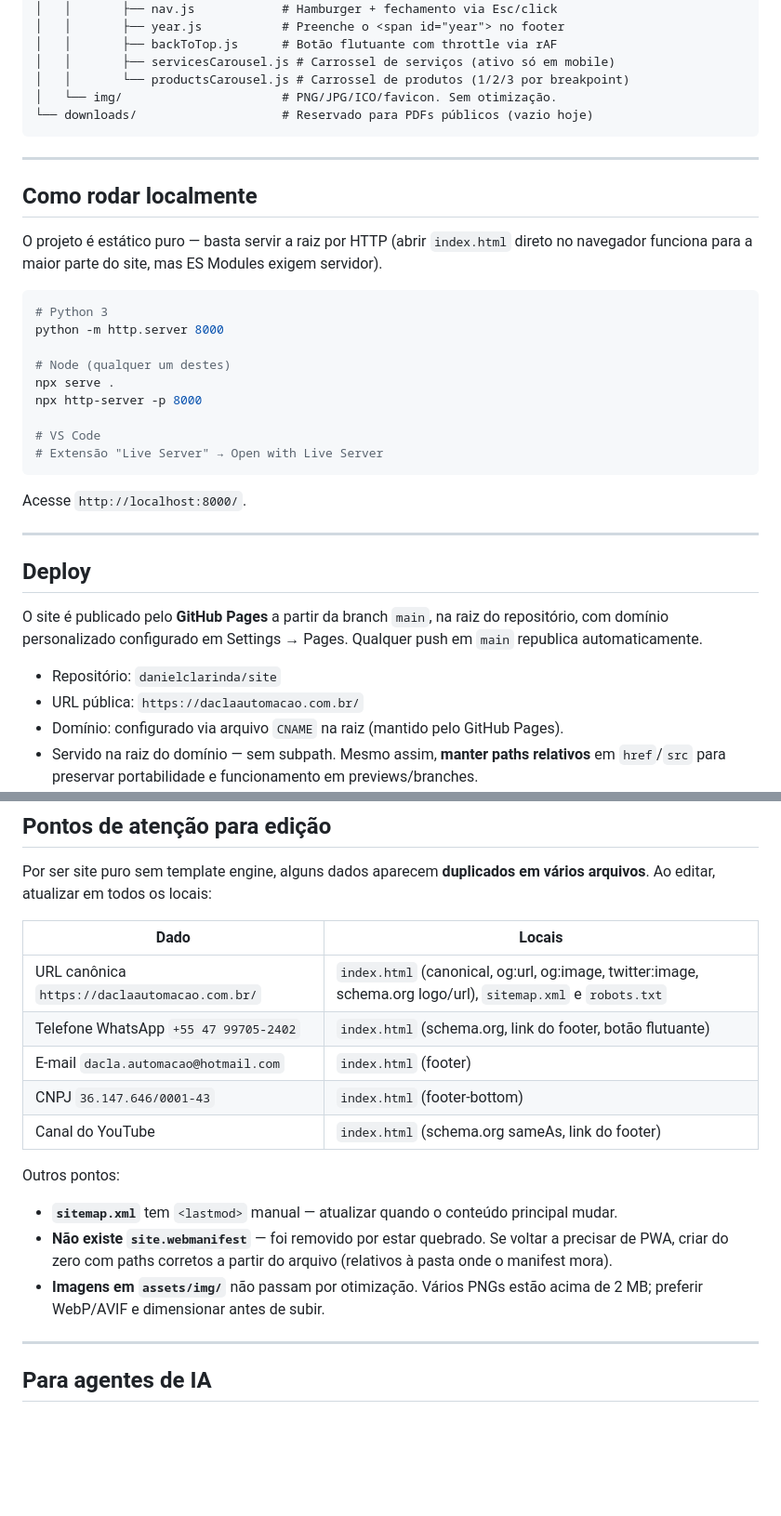
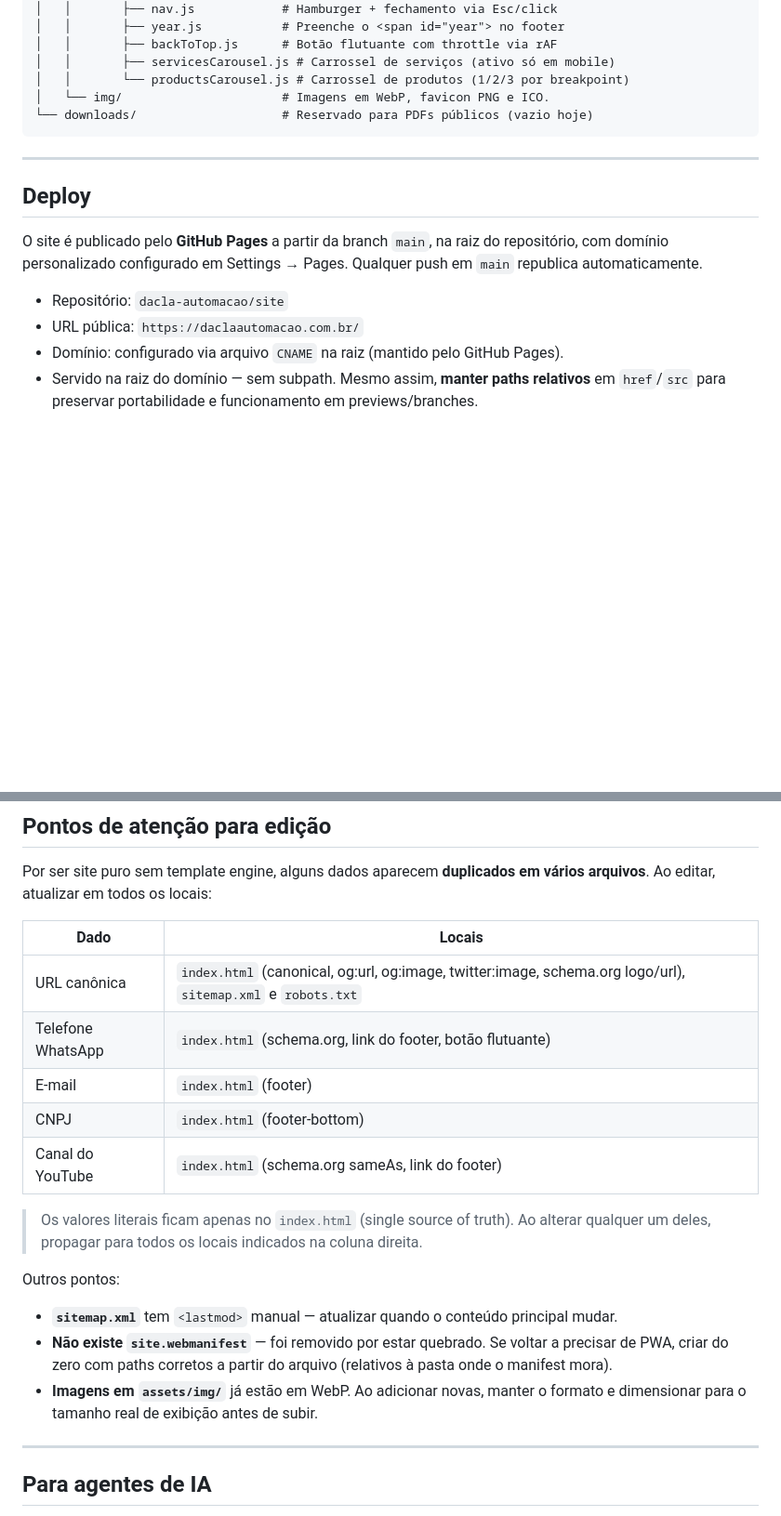
Before and after one commit to dacla-automacao/site, a Markdown page: README.md, 2 parts joined by grey strips. Shown at 93% size. Rendered like a GitHub page; blank space fills up the shorter version.

Commit message:
docs: enxuga README e remove dados literais sensíveis

````diff
--- a/README.md
+++ b/README.md
@@ -39,29 +39,9 @@ site/
 │   │       ├── backToTop.js      # Botão flutuante com throttle via rAF
 │   │       ├── servicesCarousel.js # Carrossel de serviços (ativo só em mobile)
 │   │       └── productsCarousel.js # Carrossel de produtos (1/2/3 por breakpoint)
-│   └── img/                      # PNG/JPG/ICO/favicon. Sem otimização.
+│   └── img/                      # Imagens em WebP, favicon PNG e ICO.
 └── downloads/                    # Reservado para PDFs públicos (vazio hoje)
 ```
-
----
-
-## Como rodar localmente
-
-O projeto é estático puro — basta servir a raiz por HTTP (abrir `index.html` direto no navegador funciona para a maior parte do site, mas ES Modules exigem servidor).
-
-```bash
-# Python 3
-python -m http.server 8000
-
-# Node (qualquer um destes)
-npx serve .
-npx http-server -p 8000
-
-# VS Code
-# Extensão "Live Server" → Open with Live Server
-```
-
-Acesse `http://localhost:8000/`.
 
 ---
 
@@ -69,7 +49,7 @@ Acesse `http://localhost:8000/`.
 
 O site é publicado pelo **GitHub Pages** a partir da branch `main`, na raiz do repositório, com domínio personalizado configurado em Settings → Pages. Qualquer push em `main` republica automaticamente.
 
-- Repositório: `danielclarinda/site`
+- Repositório: `dacla-automacao/site`
 - URL pública: `https://daclaautomacao.com.br/`
 - Domínio: configurado via arquivo `CNAME` na raiz (mantido pelo GitHub Pages).
 - Servido na raiz do domínio — sem subpath. Mesmo assim, **manter paths relativos** em `href`/`src` para preservar portabilidade e funcionamento em previews/branches.
@@ -112,16 +92,18 @@ Por ser site puro sem template engine, alguns dados aparecem **duplicados em vá
 
 | Dado | Locais |
 |------|--------|
-| URL canônica `https://daclaautomacao.com.br/` | `index.html` (canonical, og:url, og:image, twitter:image, schema.org logo/url), `sitemap.xml` e `robots.txt` |
-| Telefone WhatsApp `+55 47 99705-2402` | `index.html` (schema.org, link do footer, botão flutuante) |
-| E-mail `dacla.automacao@hotmail.com` | `index.html` (footer) |
-| CNPJ `36.147.646/0001-43` | `index.html` (footer-bottom) |
+| URL canônica | `index.html` (canonical, og:url, og:image, twitter:image, schema.org logo/url), `sitemap.xml` e `robots.txt` |
+| Telefone WhatsApp | `index.html` (schema.org, link do footer, botão flutuante) |
+| E-mail | `index.html` (footer) |
+| CNPJ | `index.html` (footer-bottom) |
 | Canal do YouTube | `index.html` (schema.org sameAs, link do footer) |
+
+> Os valores literais ficam apenas no `index.html` (single source of truth). Ao alterar qualquer um deles, propagar para todos os locais indicados na coluna direita.
 
 Outros pontos:
 - **`sitemap.xml`** tem `<lastmod>` manual — atualizar quando o conteúdo principal mudar.
 - **Não existe `site.webmanifest`** — foi removido por estar quebrado. Se voltar a precisar de PWA, criar do zero com paths corretos a partir do arquivo (relativos à pasta onde o manifest mora).
-- **Imagens em `assets/img/`** não passam por otimização. Vários PNGs estão acima de 2 MB; preferir WebP/AVIF e dimensionar antes de subir.
+- **Imagens em `assets/img/`** já estão em WebP. Ao adicionar novas, manter o formato e dimensionar para o tamanho real de exibição antes de subir.
 
 ---
 
````
